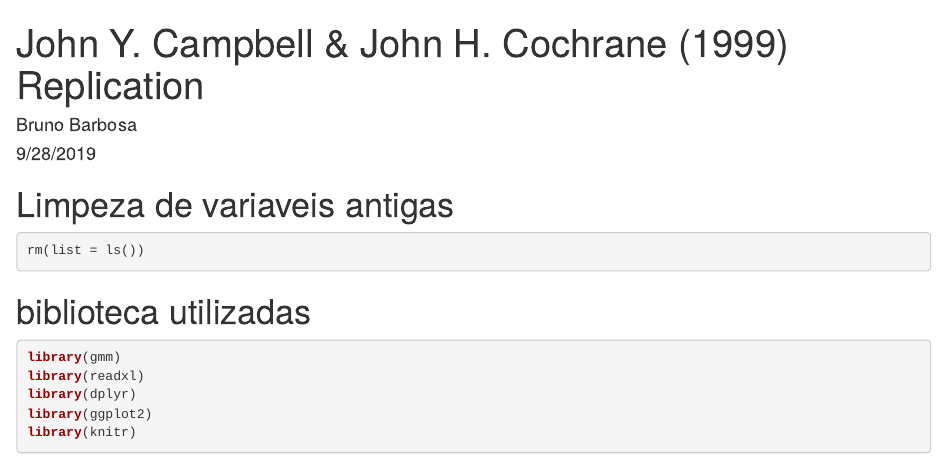
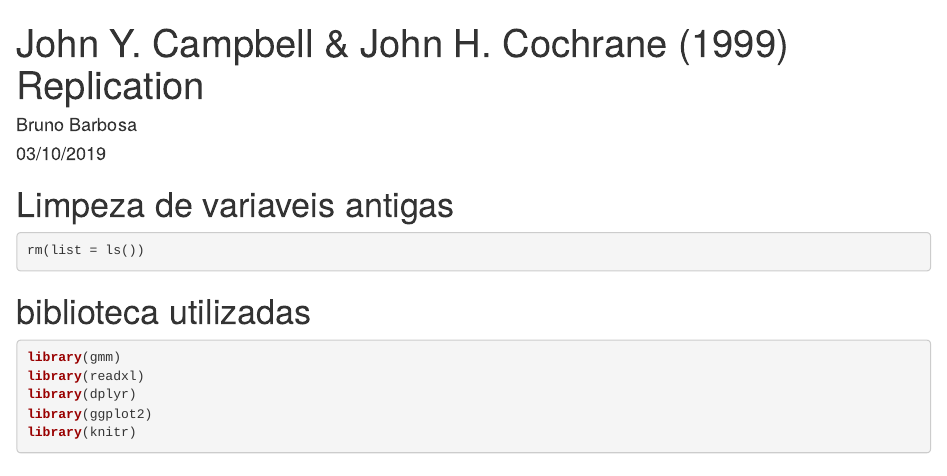
Before and after one commit to btebaldi/AssetPricing, an R Markdown document (CampbellCochrane.Rmd): the page in a window 1100 px wide, from its top. Rendered offline with R 4.5, knitr and Pandoc, with nearby package versions; code that draws random numbers runs with fixed seeds of ours.

Commit message:
final commit

```diff
--- a/CampbellCochrane.Rmd
+++ b/CampbellCochrane.Rmd
@@ -1,7 +1,7 @@
 ---
 title: "John Y. Campbell & John H. Cochrane (1999) Replication"
 author: "Bruno Barbosa"
-date: "9/28/2019"
+date: "03/10/2019"
 output: html_document
 ---
 
```
Also changed, not shown: HansenSingleton.Rmd (+1 -1 lines), CampbellCochrane.html, HansenSingleton.html, dataset/database.xlsx (renamed from database.xlsx), 2 other files.
